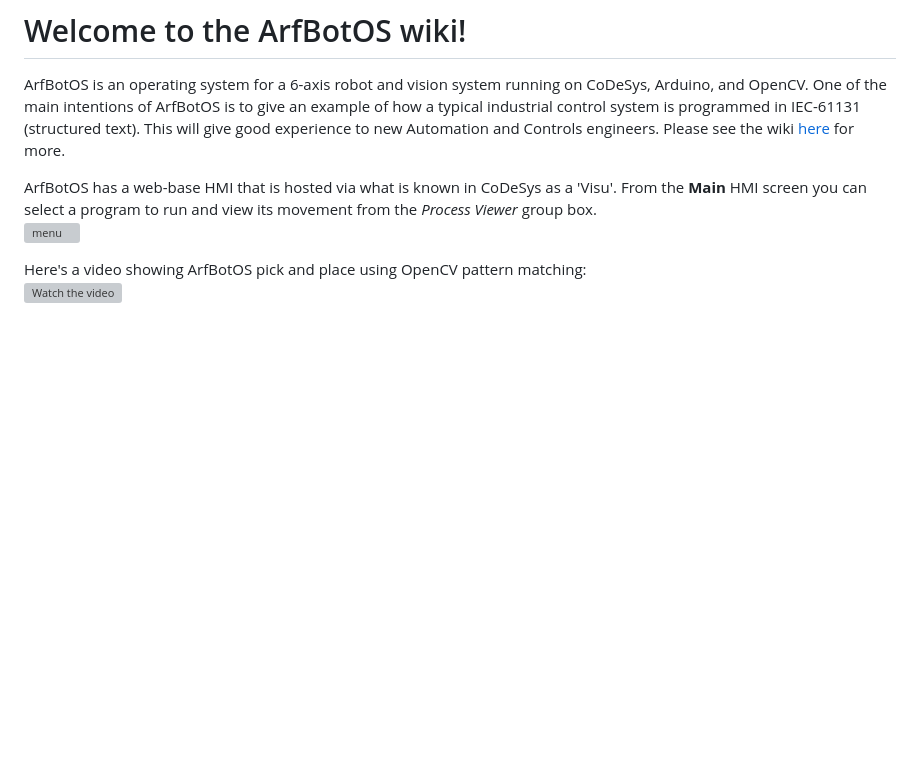
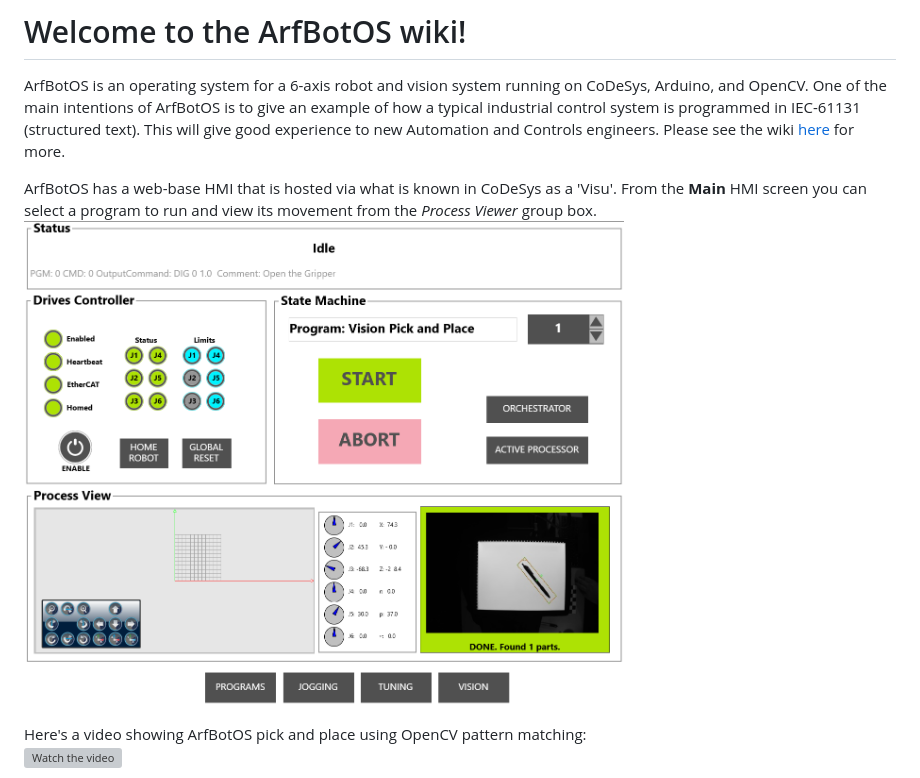
Before and after one commit to dalethomas81/ArfBotOS, a Markdown page: README.md, the part around the change. Rendered like a GitHub page; pictures changed too: Resources/images/readme/Vision-Pick-And-Place.png (added); blank space fills up the shorter version; grey boxes are pictures that could not be loaded.

```diff
--- a/README.md
+++ b/README.md
@@ -2,7 +2,7 @@
 ArfBotOS is an operating system for a 6-axis robot and vision system running on CoDeSys, Arduino, and OpenCV. One of the main intentions of ArfBotOS is to give an example of how a typical industrial control system is programmed in IEC-61131 (structured text). This will give good experience to new Automation and Controls engineers. Please see the wiki [here](https://github.com/dalethomas81/ArfBotOS/wiki) for more.
 
 ArfBotOS has a web-base HMI that is hosted via what is known in CoDeSys as a 'Visu'. From the **Main** HMI screen you can select a program to run and view its movement from the *Process Viewer* group box.
-<img src="https://github.com/dalethomas81/ArfBotOS/blob/main/Resources/images/readme/hmi-main-pcs-corners.JPG" alt="menu" width="600"/>
+<img src="https://github.com/dalethomas81/ArfBotOS/blob/main/Resources/images/readme/Vision-Pick-And-Place.png" alt="menu" width="600"/>
 
 Here's a video showing ArfBotOS pick and place using OpenCV pattern matching:
 [![Watch the video](http://img.youtube.com/vi/amrEYi4u6vc/0.jpg)](https://www.youtube.com/watch?v=amrEYi4u6vc)
```
